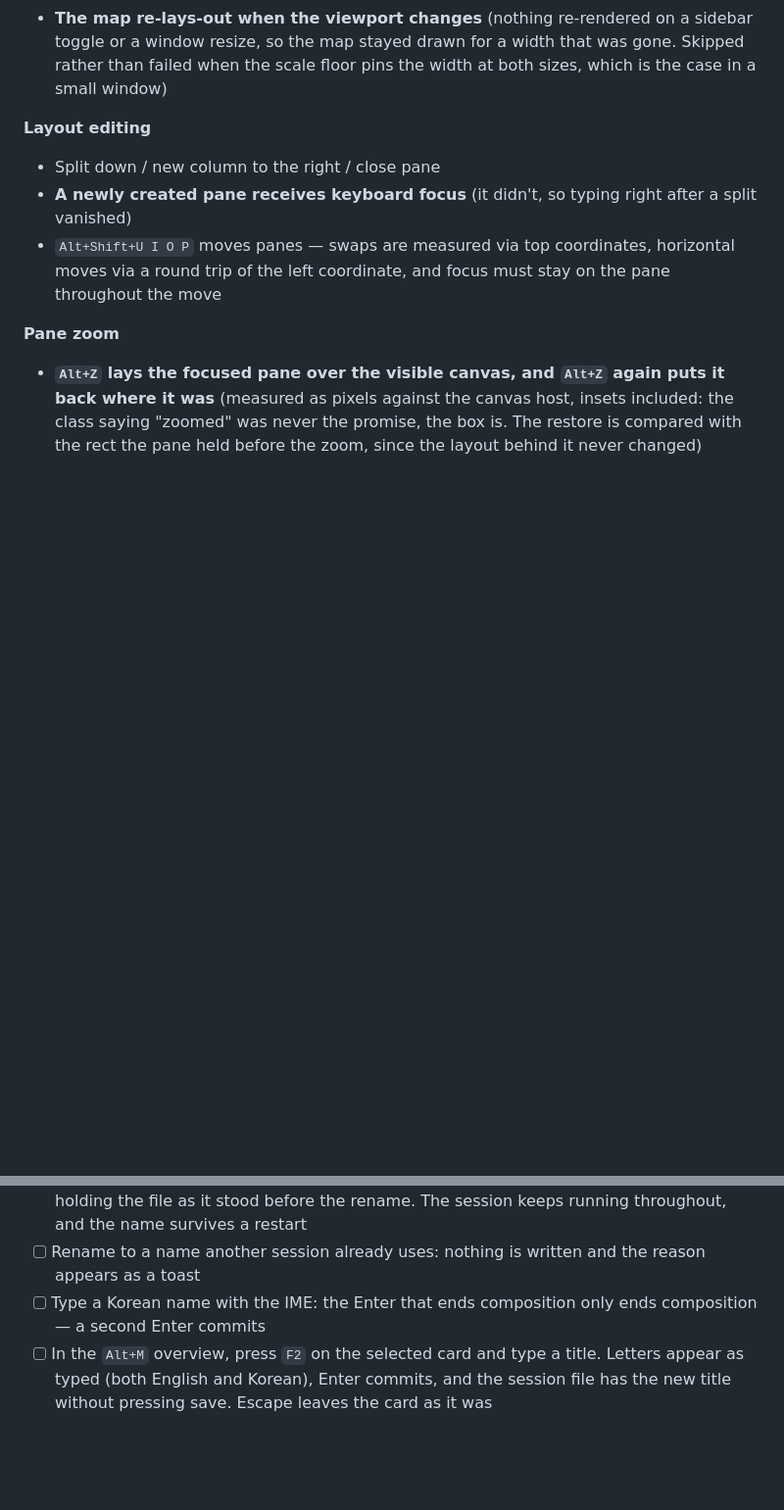
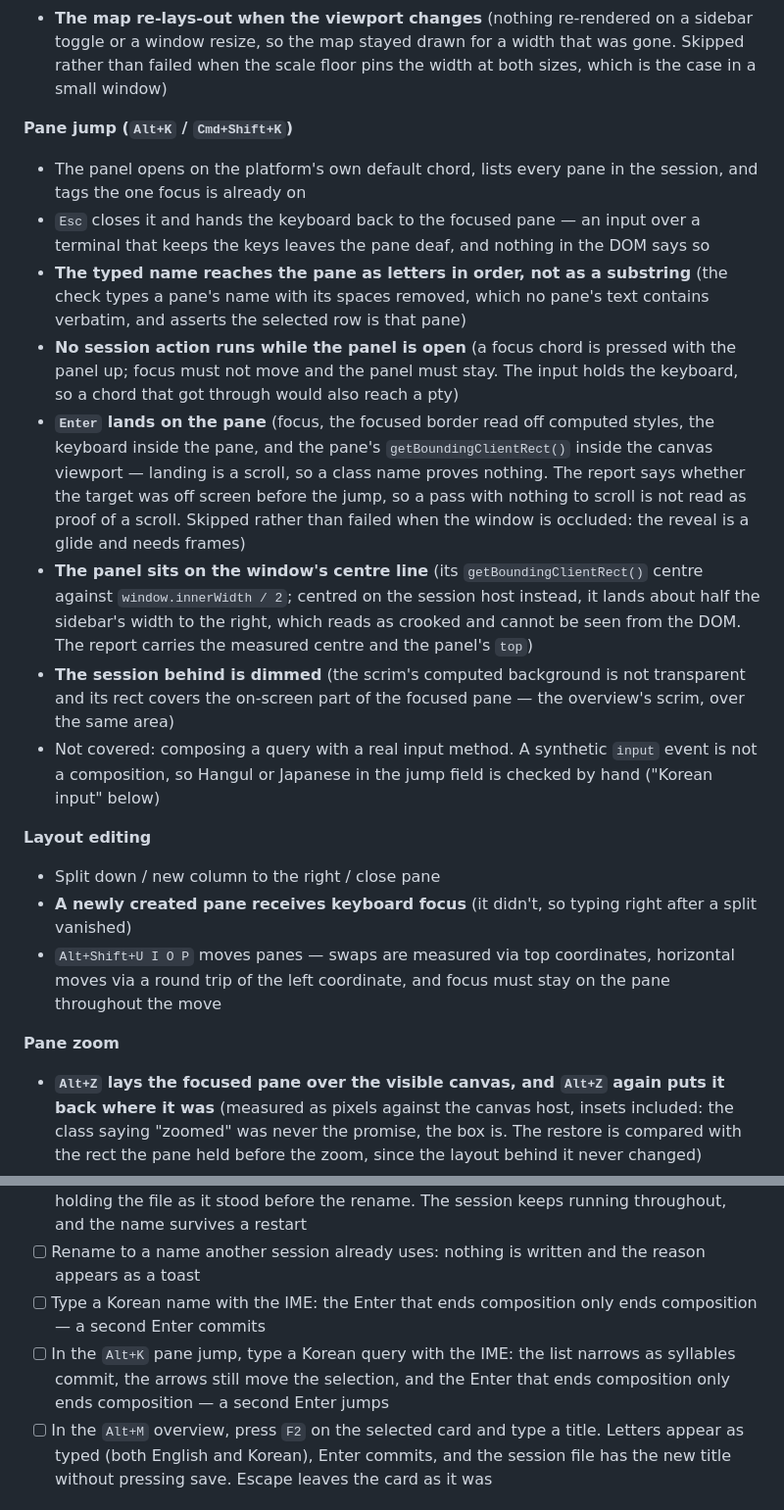
Before and after one commit to ba2slk/termspace, a Markdown page: docs/MANUAL-QA.md, 2 parts joined by grey strips. Shown at 98% size. Rendered like a GitHub page; blank space fills up the shorter version.

Commit message:
docs: pane jump (#65)
* docs: pane jump

Co-Authored-By: Claude Opus <noreply@anthropic.com>

* fix: MANUAL-QA lists the two checks the fix wave added

Co-Authored-By: Claude Opus <noreply@anthropic.com>

* docs: MANUAL-QA lists the centring and scrim checks

Co-Authored-By: Claude Opus <noreply@anthropic.com>

---------

Co-authored-by: Claude Opus <noreply@anthropic.com>

```diff
--- a/docs/MANUAL-QA.md
+++ b/docs/MANUAL-QA.md
@@ -98,6 +98,34 @@ English copy.
   toggle or a window resize, so the map stayed drawn for a width that was gone. Skipped
   rather than failed when the scale floor pins the width at both sizes, which is the case
   in a small window)
+
+**Pane jump (`Alt+K` / `Cmd+Shift+K`)**
+- The panel opens on the platform's own default chord, lists every pane in the session,
+  and tags the one focus is already on
+- `Esc` closes it and hands the keyboard back to the focused pane — an input over a
+  terminal that keeps the keys leaves the pane deaf, and nothing in the DOM says so
+- **The typed name reaches the pane as letters in order, not as a substring** (the check
+  types a pane's name with its spaces removed, which no pane's text contains verbatim, and
+  asserts the selected row is that pane)
+- **No session action runs while the panel is open** (a focus chord is pressed with the
+  panel up; focus must not move and the panel must stay. The input holds the keyboard, so
+  a chord that got through would also reach a pty)
+- **`Enter` lands on the pane** (focus, the focused border read off computed styles, the
+  keyboard inside the pane, and the pane's `getBoundingClientRect()` inside the canvas
+  viewport — landing is a scroll, so a class name proves nothing. The report says whether
+  the target was off screen before the jump, so a pass with nothing to scroll is not read
+  as proof of a scroll. Skipped rather than failed when the window is occluded: the reveal
+  is a glide and needs frames)
+- **The panel sits on the window's centre line** (its `getBoundingClientRect()` centre
+  against `window.innerWidth / 2`; centred on the session host instead, it lands about
+  half the sidebar's width to the right, which reads as crooked and cannot be seen from
+  the DOM. The report carries the measured centre and the panel's `top`)
+- **The session behind is dimmed** (the scrim's computed background is not transparent and
+  its rect covers the on-screen part of the focused pane — the overview's scrim, over the
+  same area)
+- Not covered: composing a query with a real input method. A synthetic `input` event is
+  not a composition, so Hangul or Japanese in the jump field is checked by hand
+  ("Korean input" below)
 
 **Layout editing**
 - Split down / new column to the right / close pane
@@ -549,6 +577,9 @@ These can't be replaced by automated judgment. They're matters of impression, no
       appears as a toast
 - [ ] Type a Korean name with the IME: the Enter that ends composition only ends
       composition — a second Enter commits
+- [ ] In the `Alt+K` pane jump, type a Korean query with the IME: the list narrows as
+      syllables commit, the arrows still move the selection, and the Enter that ends
+      composition only ends composition — a second Enter jumps
 - [ ] In the `Alt+M` overview, press `F2` on the selected card and type a title. Letters
       appear as typed (both English and Korean), Enter commits, and the session file has the
       new title without pressing save. Escape leaves the card as it was
```
Also changed, not shown: README.ko.md (+2 -0 lines), README.md (+2 -0 lines).
